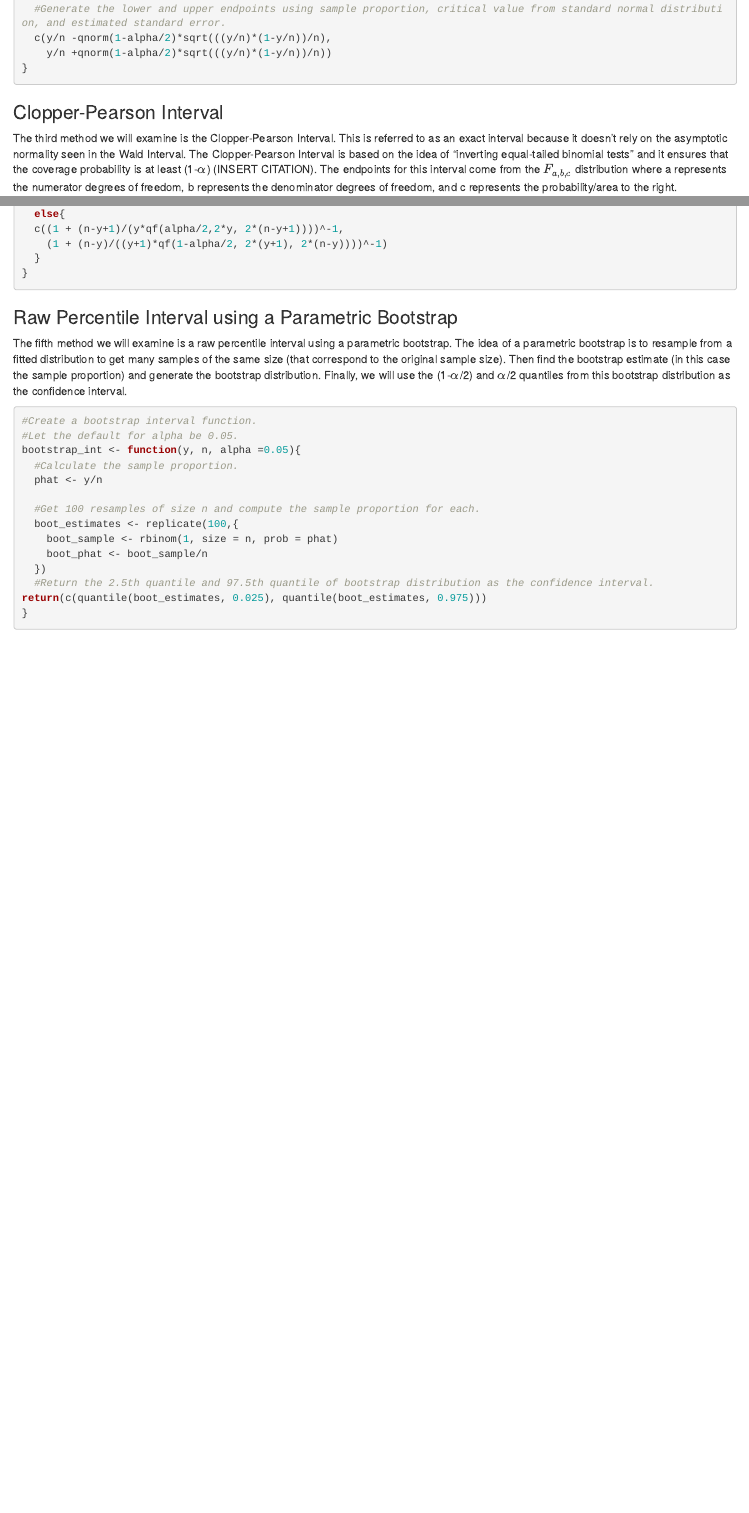
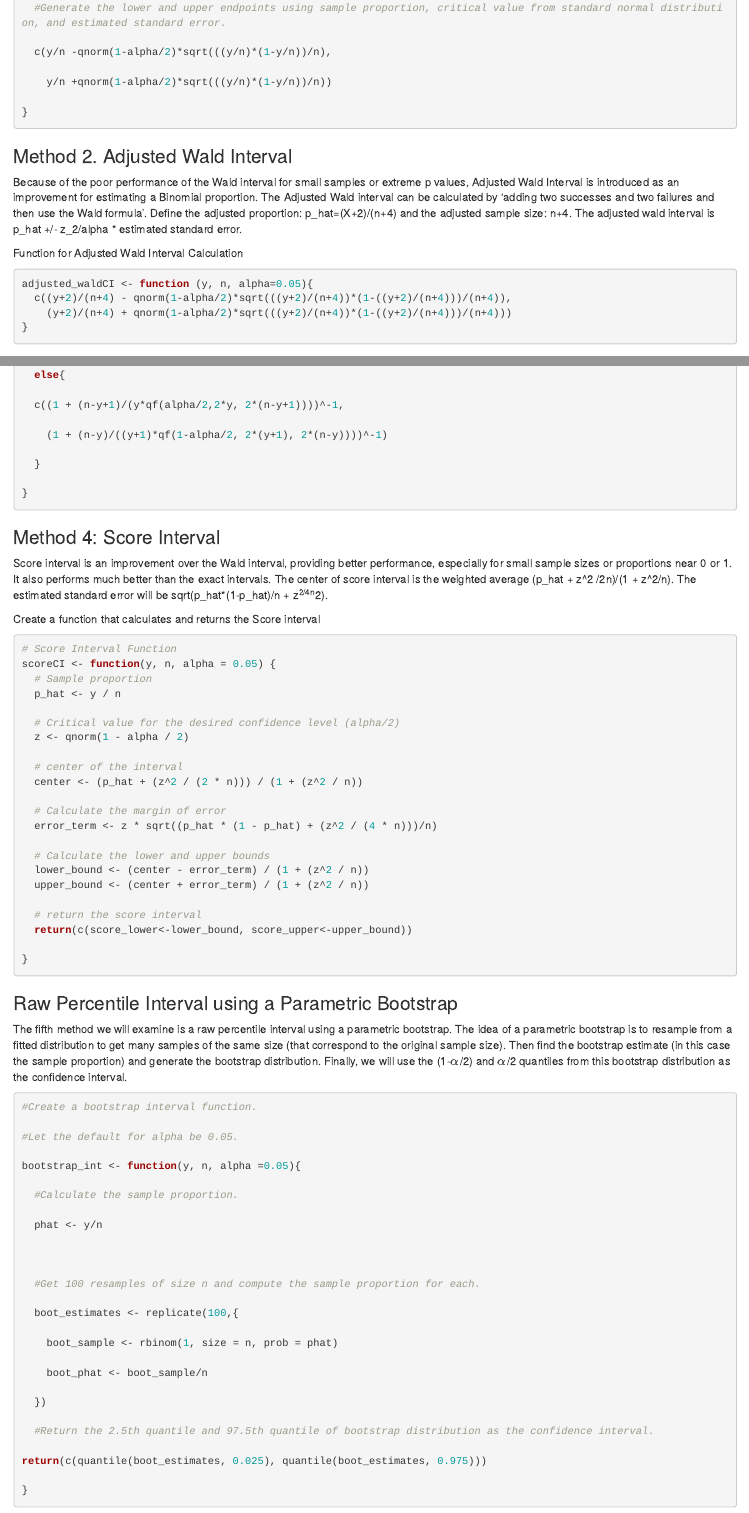
Before and after one commit to tcesarski/ST502Project1, an R Markdown document (502-Project-1.rmarkdown): the page in a window 1100 px wide, from 640 px down before the commit and from 910 px down after it, so that both start at the same text, and a second part further down, joined at a grey line. Rendered offline with R 4.5, knitr and Pandoc, with nearby package versions; some code elsewhere in the file could not run offline.

Commit message:
complete function for method 2/4, to be continued...

````diff
--- a/502-Project-1.rmarkdown
+++ b/502-Project-1.rmarkdown
@@ -78,18 +78,25 @@ wald_int <- function(y, n, alpha = 0.05){
 ```
 
 
+### Method 2. Adjusted Wald Interval
+
+Because of the poor performance of the Wald interval for small samples or extreme p values, Adjusted Wald Interval is introduced as an improvement for estimating a Binomial proportion. The Adjusted Wald interval can be calculated by 'adding two successes and two failures and then use the Wald formula'. Define the adjusted proportion: p_hat=(X+2)/(n+4) and the adjusted sample size: n+4. The adjusted wald interval is p_hat +/- z_2/alpha * estimated standard error.
+
+Function for Adjusted Wald Interval Calculation
+```{r}
+adjusted_waldCI <- function (y, n, alpha=0.05){
+  c((y+2)/(n+4) - qnorm(1-alpha/2)*sqrt(((y+2)/(n+4))*(1-((y+2)/(n+4)))/(n+4)),
+    (y+2)/(n+4) + qnorm(1-alpha/2)*sqrt(((y+2)/(n+4))*(1-((y+2)/(n+4)))/(n+4)))
+}
+
+```
 
 
 ### Clopper-Pearson Interval
 
 The third method we will examine is the Clopper-Pearson Interval. This is referred to as an exact interval because it doesn't rely on the asymptotic normality seen in the Wald Interval. The Clopper-Pearson Interval is based on the idea of "inverting equal-tailed binomial tests" and it ensures that the coverage probability is at least (1-$\alpha$) (INSERT CITATION). The endpoints for this interval come from the $F_{a,b,c}$ distribution where a represents the numerator degrees of freedom, b represents the denominator degrees of freedom, and c represents the probability/area to the right.
 
-
-
 The Clopper-Pearson Interval can be found using the following function:
-
-
-
 
 ```{r}
 
@@ -127,6 +134,35 @@ CP_int <- function(y, n, alpha = 0.05){
 
 ```
 
+### Method 4: Score Interval
+
+Score interval is an improvement over the Wald interval, providing better performance, especially for small sample sizes or proportions near 0 or 1. It also performs much better than the exact intervals. The center of score interval is the weighted average (p_hat + z^2 /2n)/(1 + z^2/n). The estimated standard error will be sqrt(p_hat*(1-p_hat)/n + z^2/4n^2).
+
+Create a function that calculates and returns the Score interval
+```{r}
+# Score Interval Function
+scoreCI <- function(y, n, alpha = 0.05) {
+  # Sample proportion
+  p_hat <- y / n
+
+  # Critical value for the desired confidence level (alpha/2)
+  z <- qnorm(1 - alpha / 2)
+
+  # center of the interval
+  center <- (p_hat + (z^2 / (2 * n))) / (1 + (z^2 / n))
+
+  # Calculate the margin of error
+  error_term <- z * sqrt((p_hat * (1 - p_hat) + (z^2 / (4 * n)))/n)
+
+  # Calculate the lower and upper bounds
+  lower_bound <- (center - error_term) / (1 + (z^2 / n))
+  upper_bound <- (center + error_term) / (1 + (z^2 / n))
+
+  # return the score interval
+  return(c(score_lower<-lower_bound, score_upper<-upper_bound))
+
+}
+```
 
 
 
````
Also changed, not shown: 502-Project-1.html (added), 502-Project-1.rmarkdown (5 more changed lines).
